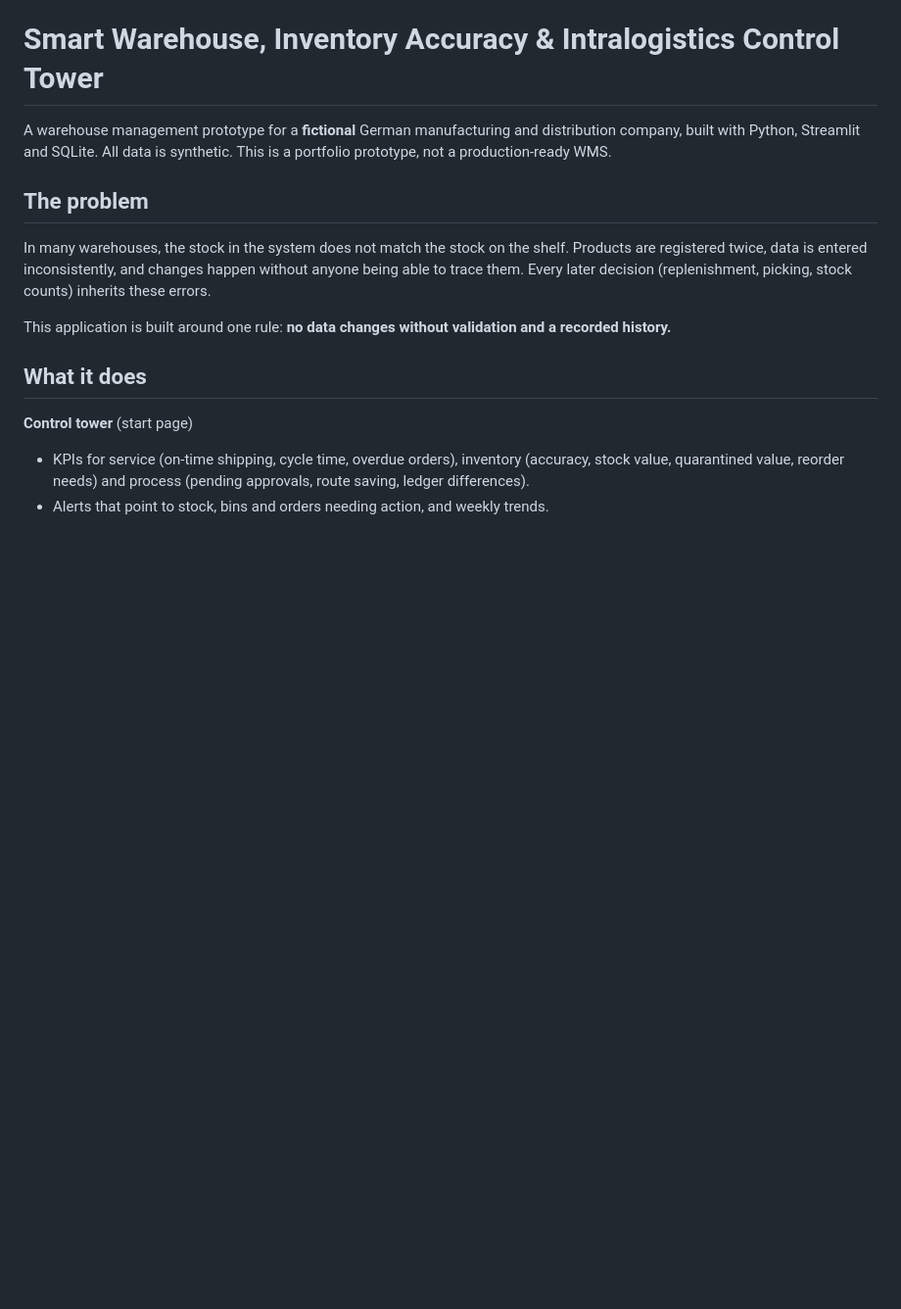
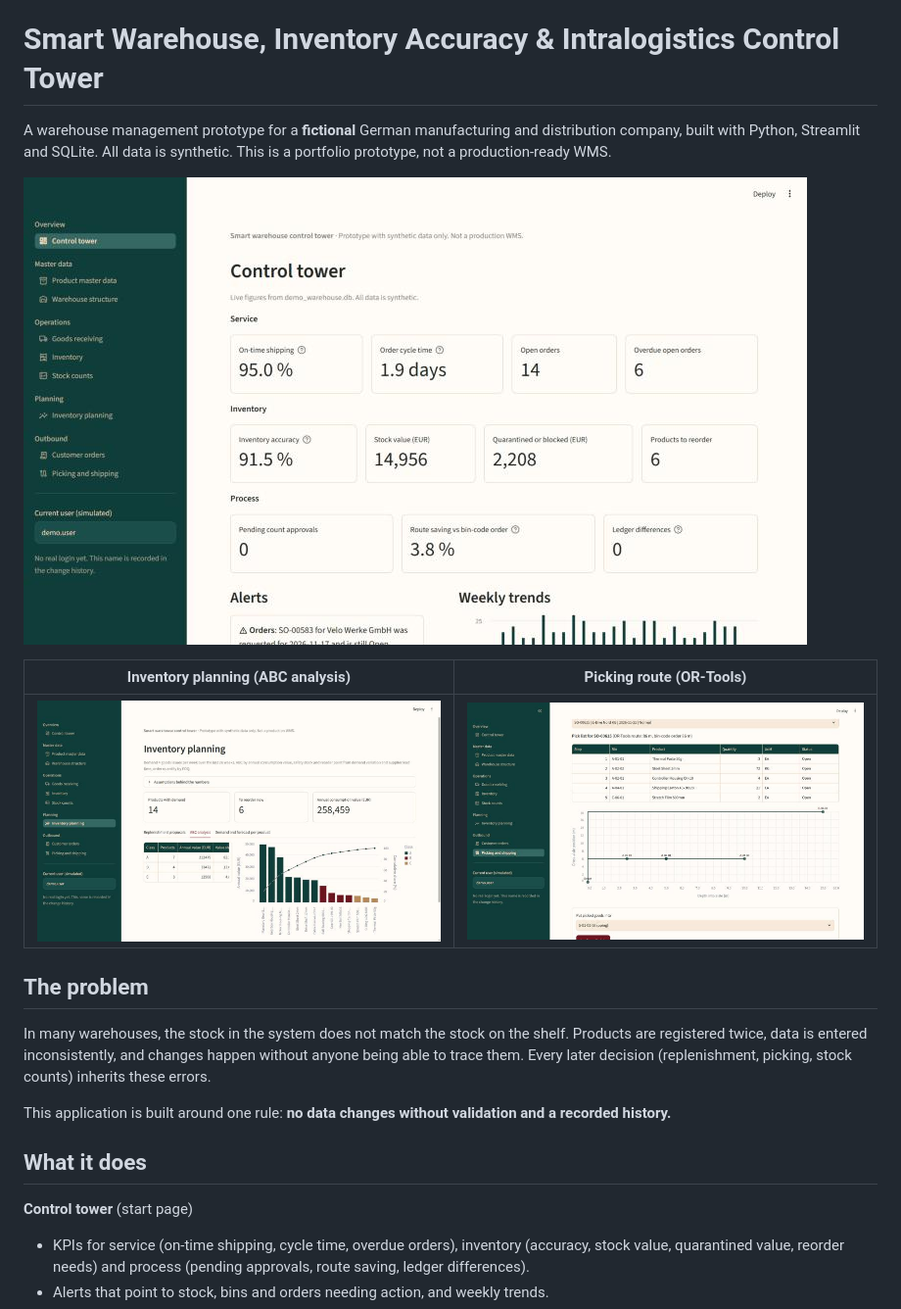
Before and after one commit to sai-sudharsan06/smart-warehouse-control-tower, a Markdown page: README.md, the part around the change. Shown at 98% size. Drawn GitHub-style; pictures changed too: docs/Screenshots/app_control_tower.png (added), docs/Screenshots/app_inventory_planning.png (added), docs/Screenshots/app_picking_route.png (added); blank space fills up the shorter version.

Commit message:
screenshots

```diff
--- a/README.md
+++ b/README.md
@@ -3,6 +3,12 @@
 A warehouse management prototype for a **fictional** German manufacturing and
 distribution company, built with Python, Streamlit and SQLite. All data is
 synthetic. This is a portfolio prototype, not a production-ready WMS.
+
+![Control tower: service, inventory and process KPIs](docs/Screenshots/app_control_tower.png)
+
+| Inventory planning (ABC analysis) | Picking route (OR-Tools) |
+|---|---|
+| ![Inventory planning screen with ABC Pareto chart](docs/Screenshots/app_inventory_planning.png) | ![Pick list with optimised walking route](docs/Screenshots/app_picking_route.png) |
 
 ## The problem
 
```
Also changed, not shown: 1 other file.
